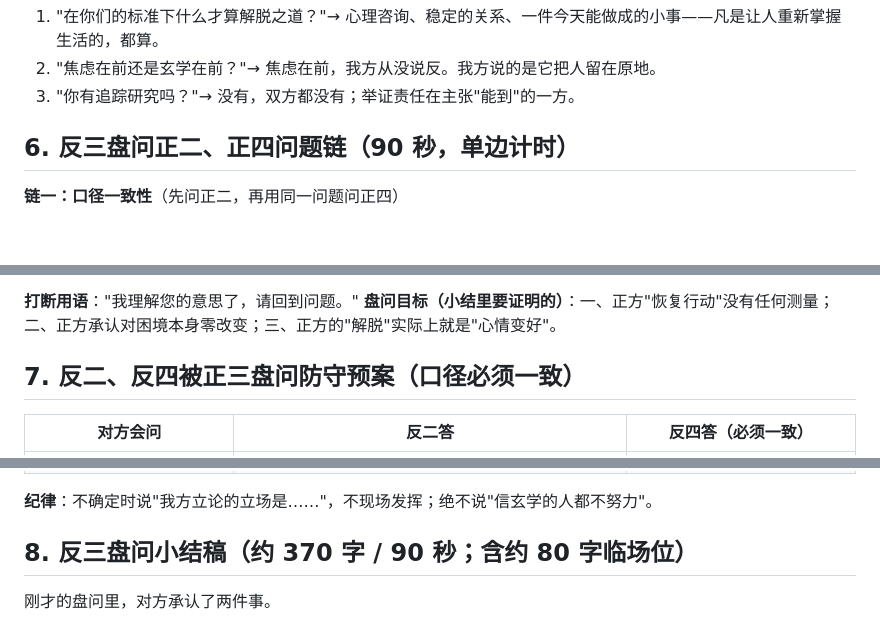
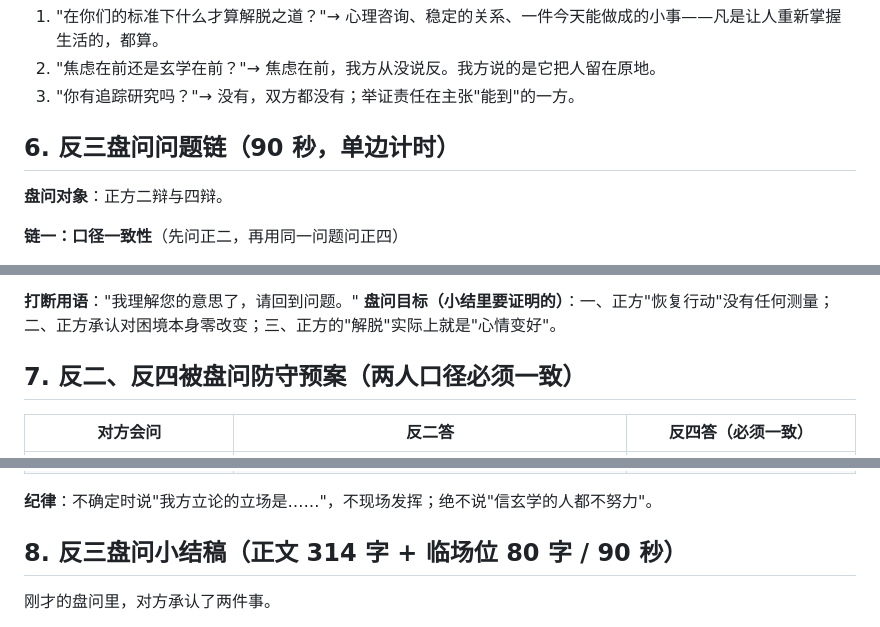
Before and after one commit to WaverlyOwen/ustc-debate, a Markdown page: prep/拥抱玄学/03-文稿-反方.md, 3 parts joined by grey strips. GitHub-like rendering; blank space fills up the shorter version.

```diff
--- a/prep/拥抱玄学/03-文稿-反方.md
+++ b/prep/拥抱玄学/03-文稿-反方.md
@@ -100,7 +102,9 @@
 2. "焦虑在前还是玄学在前？"→ 焦虑在前，我方从没说反。我方说的是它把人留在原地。
 3. "你有追踪研究吗？"→ 没有，双方都没有；举证责任在主张"能到"的一方。
 
-## 6. 反三盘问正二、正四问题链（90 秒，单边计时）
+## 6. 反三盘问问题链（90 秒，单边计时）
+
+**盘问对象**：正方二辩与四辩。
 
 **链一：口径一致性**（先问正二，再用同一问题问正四）
 1. （问正二）请问，"恢复行动"这一步，你方有哪一项实验测量过？
@@ -116,7 +120,7 @@
 **打断用语**："我理解您的意思了，请回到问题。"
 **盘问目标（小结里要证明的）**：一、正方"恢复行动"没有任何测量；二、正方承认对困境本身零改变；三、正方的"解脱"实际上就是"心情变好"。
 
-## 7. 反二、反四被正三盘问防守预案（口径必须一致）
+## 7. 反二、反四被盘问防守预案（两人口径必须一致）
 
 | 对方会问 | 反二答 | 反四答（必须一致） |
 |---|---|---|
@@ -129,7 +133,7 @@
 
 **纪律**：不确定时说"我方立论的立场是……"，不现场发挥；绝不说"信玄学的人都不努力"。
 
-## 8. 反三盘问小结稿（约 370 字 / 90 秒；含约 80 字临场位）
+## 8. 反三盘问小结稿（正文 314 字 + 临场位 80 字 / 90 秒）
 
 刚才的盘问里，对方承认了两件事。
 
```
Also changed, not shown: other parts of prep/拥抱玄学/03-文稿-反方.md (+44 -42 lines), prep/拥抱玄学/03-文稿-正方.md (+16 -14 lines).
